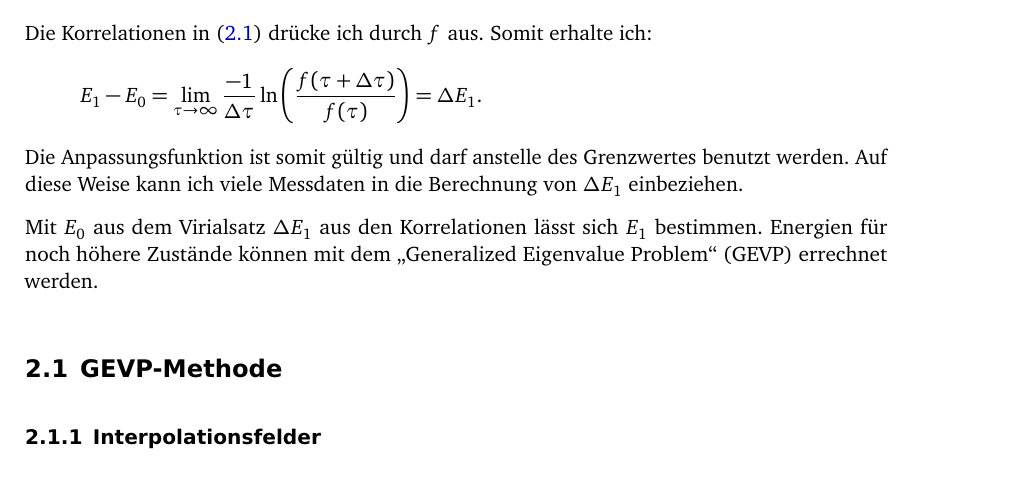
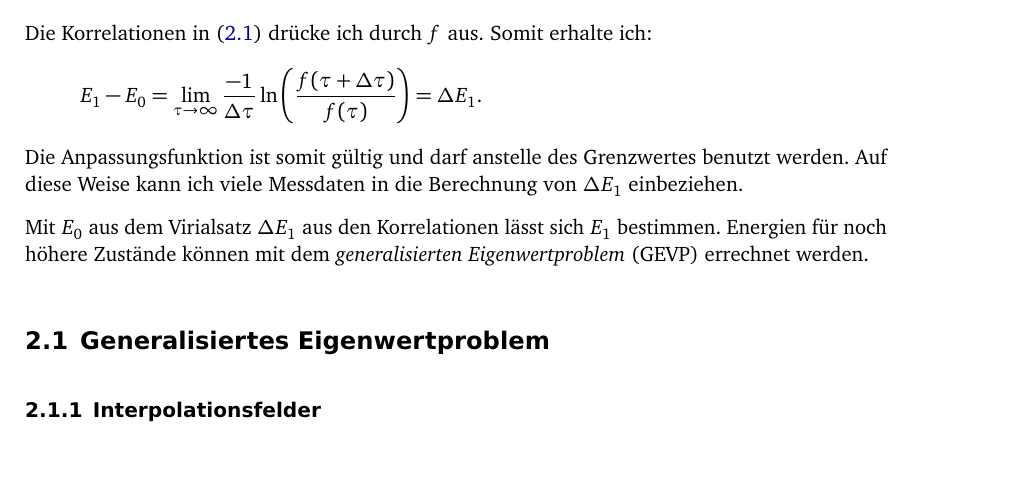
Before and after one commit to martin-ueding/physik590, a LaTeX book (Text/Bachelorarbeit.tex, which reads Text/50-Text.tex): part of page 11 of 23, cut so that both start at the same text. Compiled offline with pdfLaTeX; an older LaTeX class or package is replaced by its successor; TikZ figures are drawn from their code, not taken from saved files.

Commit message:
Benenne Abschnitt um

```diff
--- a/Text/50-Text.tex
+++ b/Text/50-Text.tex
@@ -314,10 +314,10 @@ benutzt werden. Auf diese Weise kann ich viele Messdaten in die Berechnung von
 $\Deltaup E_1$ einbeziehen.
 
 Mit $E_0$ aus dem Virialsatz $\Deltaup E_1$ aus den Korrelationen lässt sich
-$E_1$ bestimmen. Energien für noch höhere Zustände können mit dem „Generalized
-Eigenvalue Problem“ (GEVP) errechnet werden.
+$E_1$ bestimmen. Energien für noch höhere Zustände können mit dem
+\emph{generalisierten Eigenwertproblem} (GEVP) errechnet werden.
 
-\section{GEVP-Methode}
+\section{Generalisiertes Eigenwertproblem}
 
 \subsection{Interpolationsfelder}
 
```
